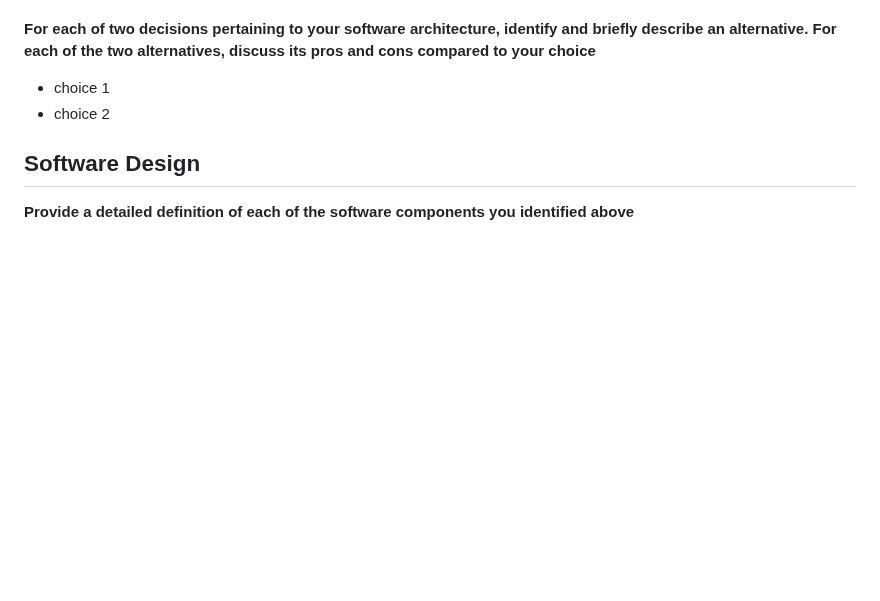
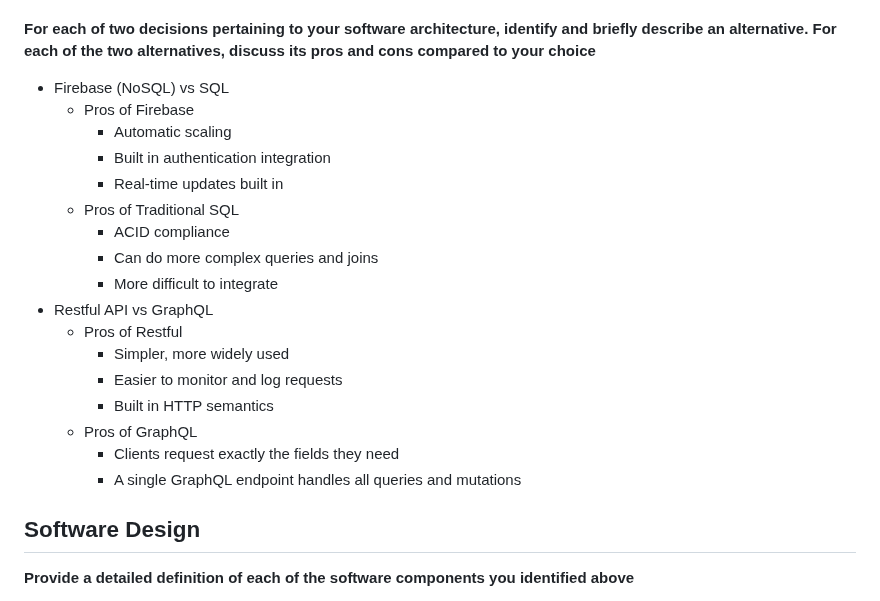
Before and after one commit to aidenkatsura/SwipeFight, a Markdown page: reports/LivingDocument.md, the part around the change. Drawn GitHub-style; blank space fills up the shorter version.

Commit message:
Two alternatives

```diff
--- a/reports/LivingDocument.md
+++ b/reports/LivingDocument.md
@@ -467,9 +467,23 @@ __If there are particular assumptions underpinning your chosen architecture, ide
    - Messaging is only available after matching
 
 __For each of two decisions pertaining to your software architecture, identify and briefly describe an alternative. For each of the two alternatives, discuss its pros and cons compared to your choice__
-   - choice 1
-   - choice 2
-
+   - Firebase (NoSQL) vs SQL
+     - Pros of Firebase
+       - Automatic scaling
+       - Built in authentication integration
+       - Real-time updates built in
+     - Pros of Traditional SQL
+       - ACID compliance
+       - Can do more complex queries and joins
+       - More difficult to integrate
+   - Restful API vs GraphQL
+     - Pros of Restful
+       - Simpler, more widely used
+       - Easier to monitor and log requests
+       - Built in HTTP semantics
+     - Pros of GraphQL
+       - Clients request exactly the fields they need
+       - A single GraphQL endpoint handles all queries and mutations
 
 ## Software Design
 __Provide a detailed definition of each of the software components you identified above__
```
